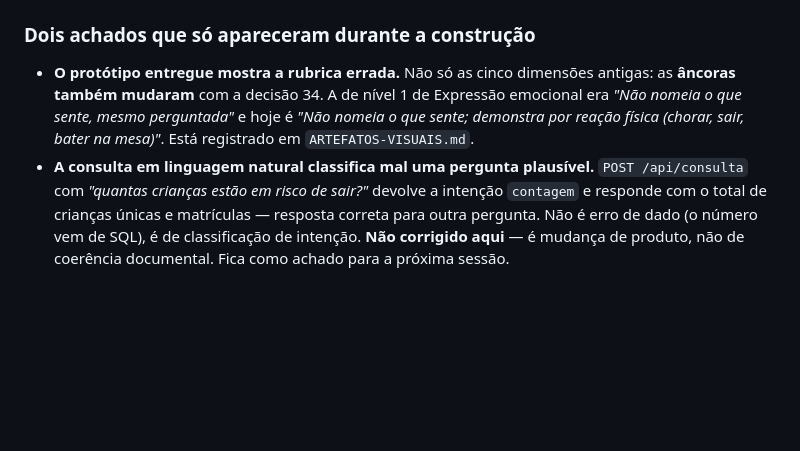
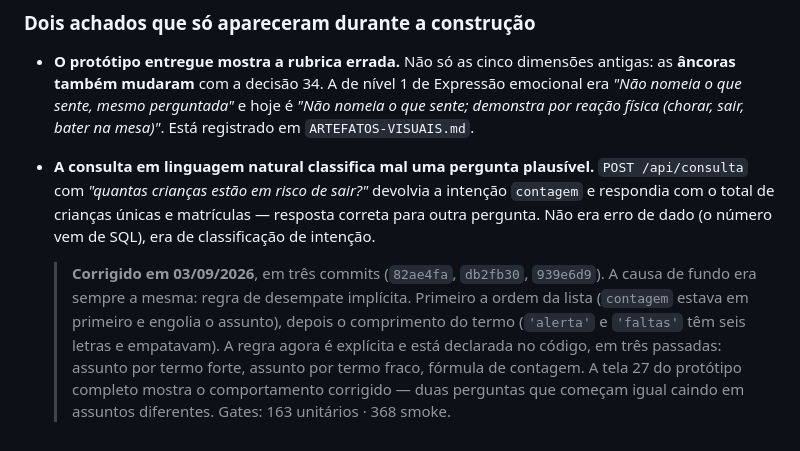
Before and after one commit to igorregoir-lgtm/percurso-mvp, a Markdown page: docs/revisao/13-PLANO-ATUALIZACAO-REPOSITORIO.md, the part around the change. Drawn GitHub-style; blank space fills up the shorter version.

Commit message:
Protótipo: a tela de consulta mostra a classificação corrigida
Quando construí a tela 27 (Diretoria · Perguntar), a pergunta "Quantas crianças
estão em risco de sair?" devolvia a resposta de contagem. Contornei trocando a
pergunta por uma que casava com a resposta — registrei o achado, mas a tela
passou a mostrar o caminho fácil.

Com o classificador corrigido, a tela volta a mostrar o que o app faz. E mostra
mais do que antes: duas perguntas que começam com as mesmas três palavras,
caindo em assuntos diferentes.

  "Quantas crianças o instituto atende hoje?"   -> contagem
  "Quantas crianças estão em risco de sair?"    -> evasão

Os dois textos são os que a API devolve hoje, com o banco do seed. O campo de
entrada sugere "qual é o limiar do alerta?", que é o caso do último commit.

Dois defeitos de z-order encontrados e corrigidos no caminho. Editar o conteúdo
de uma tela e reordenar a Tab bar com appendChild empurra a barra para cima dos
hotspots de navegação — e hotspot coberto não recebe clique. Estavam assim a
tela 27 (por esta edição) e a tela 11 (pela edição do botão de recado, no commit
do protótipo completo). Nenhuma varredura pegaria isso por screenshot: as duas
telas continuavam parecendo certas.

Verificação final do protótipo: 27 telas, 152 ligações, nenhuma tela sem
entrada, nenhuma sem saída, nenhum texto colapsado.

docs/revisao/13 §7 deixa de dizer que a consulta "não foi corrigida aqui" e
passa a registrar a correção e a causa de fundo comum aos três commits: regra
de desempate implícita — primeiro a ordem da lista, depois o comprimento.

Co-Authored-By: Claude Opus 5 <noreply@anthropic.com>

```diff
--- a/docs/revisao/13-PLANO-ATUALIZACAO-REPOSITORIO.md
+++ b/docs/revisao/13-PLANO-ATUALIZACAO-REPOSITORIO.md
@@ -274,7 +274,14 @@ Todos os passos da §6 foram executados nesta sessão, exceto o que depende de g
   sente, mesmo perguntada"* e hoje é *"Não nomeia o que sente; demonstra por reação física (chorar,
   sair, bater na mesa)"*. Está registrado em `ARTEFATOS-VISUAIS.md`.
 - **A consulta em linguagem natural classifica mal uma pergunta plausível.** `POST /api/consulta`
-  com *"quantas crianças estão em risco de sair?"* devolve a intenção `contagem` e responde com o
-  total de crianças únicas e matrículas — resposta correta para outra pergunta. Não é erro de dado
-  (o número vem de SQL), é de classificação de intenção. **Não corrigido aqui** — é mudança de
-  produto, não de coerência documental. Fica como achado para a próxima sessão.
+  com *"quantas crianças estão em risco de sair?"* devolvia a intenção `contagem` e respondia com o
+  total de crianças únicas e matrículas — resposta correta para outra pergunta. Não era erro de dado
+  (o número vem de SQL), era de classificação de intenção.
+
+  > **Corrigido em 03/09/2026**, em três commits (`82ae4fa`, `db2fb30`, `939e6d9`). A causa de fundo
+  > era sempre a mesma: regra de desempate implícita. Primeiro a ordem da lista (`contagem` estava em
+  > primeiro e engolia o assunto), depois o comprimento do termo (`'alerta'` e `'faltas'` têm seis
+  > letras e empatavam). A regra agora é explícita e está declarada no código, em três passadas:
+  > assunto por termo forte, assunto por termo fraco, fórmula de contagem. A tela 27 do protótipo
+  > completo mostra o comportamento corrigido — duas perguntas que começam igual caindo em assuntos
+  > diferentes. Gates: 163 unitários · 368 smoke.
```
